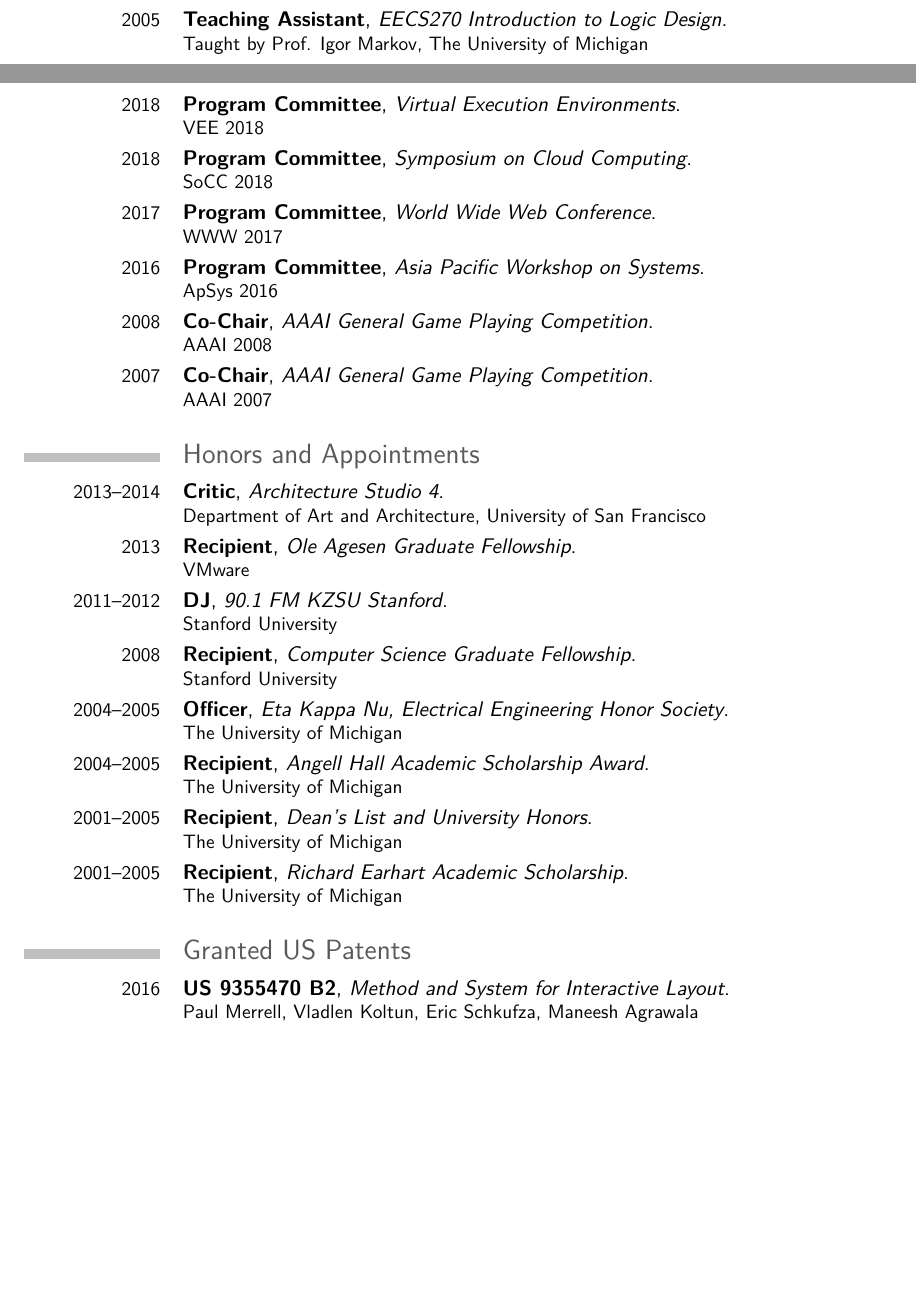
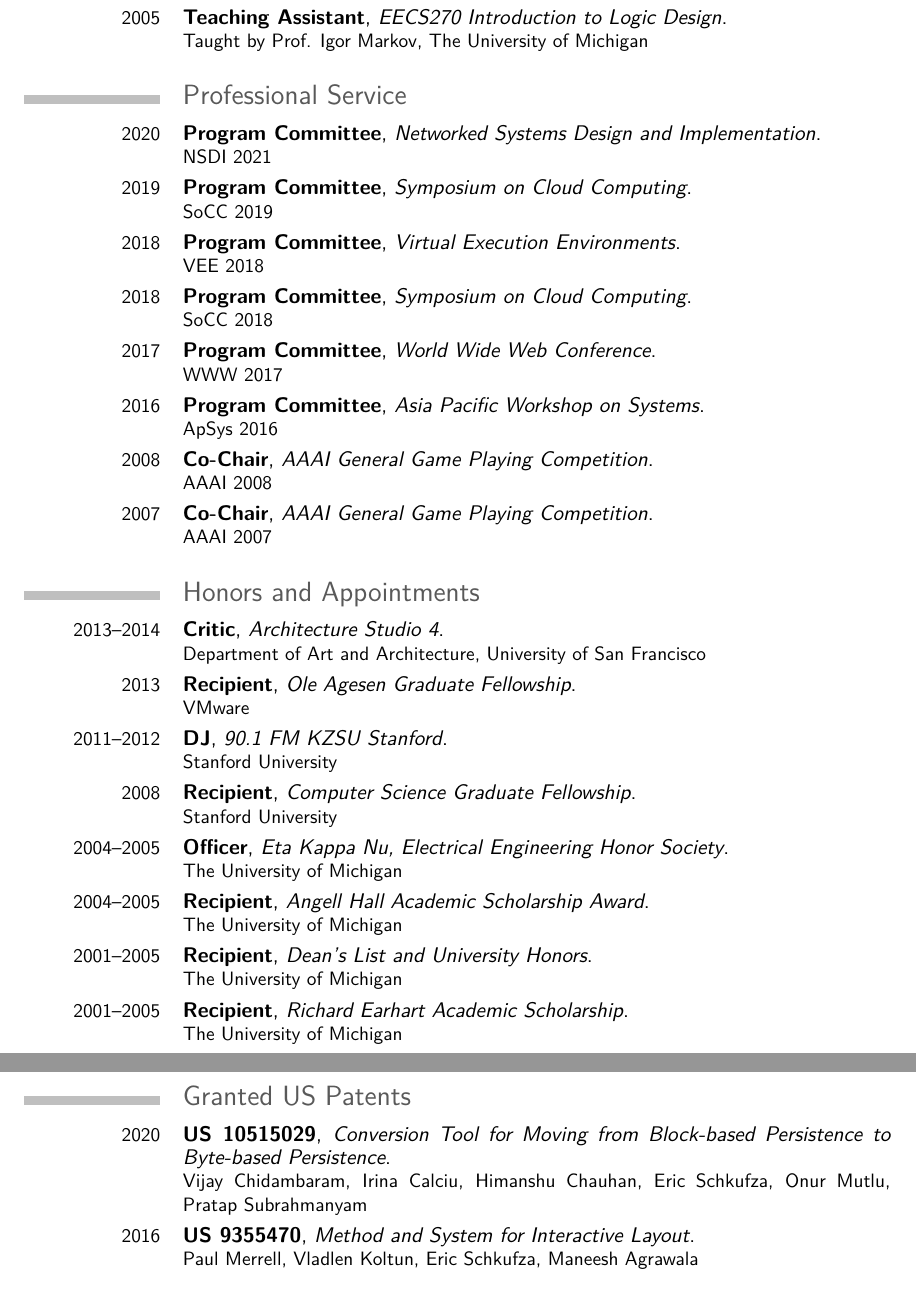
Before and after one commit to eschkufz/cv, a LaTeX CV (cv.tex): two parts of pages 1 and 2 of 4 before the commit and two parts of pages 2 and 3 of 4 after it, joined at a grey line, cut so that both start at the same text, the shorter picture padded with empty space. Compiled offline with pdfLaTeX.

Commit message:
New patents and job title
Signed-off-by: eric schkufza <eric.schkufza@gmail.com>

```diff
--- a/cv.tex
+++ b/cv.tex
@@ -60,4 +66,3 @@
 \cventry{2008}{Course Assistant}{CS227b General Game Playing}{}{}{Taught by Prof. Michael Genesereth, Stanford University}
 \cventry{2005}{Teaching Assistant}{EECS270 Introduction to Logic Design}{}{}{Taught by Prof. Igor Markov, The University of Michigan}
 
-\section{Advising Experience}
@@ -68,4 +69,6 @@
 \section{Professional Service}
+\cventry{2020}{Program Committee}{Networked Systems Design and Implementation}{}{}{NSDI 2021}
+\cventry{2019}{Program Committee}{Symposium on Cloud Computing}{}{}{SoCC 2019}
 \cventry{2018}{Program Committee}{Virtual Execution Environments}{}{}{VEE 2018}
 \cventry{2018}{Program Committee}{Symposium on Cloud Computing}{}{}{SoCC 2018}
 \cventry{2017}{Program Committee}{World Wide Web Conference}{}{}{WWW 2017}
@@ -85,9 +88,10 @@
 \cventry{2001--2005}{Recipient}{Richard Earhart Academic Scholarship}{}{}{The University of Michigan}
 
 \section{Granted US Patents}
-\cventry{2016}{US 9355470 B2}{Method and System for Interactive Layout}{}{}{Paul Merrell, Vladlen Koltun, Eric Schkufza, Maneesh Agrawala}
+\cventry{2020}{US 10515029}{Conversion Tool for Moving from Block-based Persistence to Byte-based Persistence}{}{}{Vijay Chidambaram, Irina Calciu, Himanshu Chauhan, Eric Schkufza, Onur Mutlu, Pratap Subrahmanyam}
+\cventry{2016}{US 9355470}{Method and System for Interactive Layout}{}{}{Paul Merrell, Vladlen Koltun, Eric Schkufza, Maneesh Agrawala}
 
-\section{Legal Work}
+\section{Case Work}
 \cventry{2013--2014}{Code Review}{Case No. 1:13cv740-AJT/TRJ}{}{}{Intellectual Ventures I LLC and Intellectual Ventures II LLC, Plaintiffs, v. Capital One Financial Corporation, Capital One Bank (USA), N.A., and Capital One, N.A., Defendants}
 \cventry{2013--2014}{Code Review}{Case No. 13-cv-61358-rosenbaum/hunt}{}{}{Intellectual Ventures I LLC and Intellectual Ventures II LLC, Plaintiffs, v. Motorola Mobility LLC, Defendant}
 \cventry{2012--2013}{Code Review}{Case No. 1:11-cv-908-SLR}{}{}{Intellectual Ventures I LLC and Intellectual Ventures II LLC, Plaintiffs v. Motorola Mobility, Inc., Defendant}
```
Also changed, not shown: cv.tex (14 more changed lines).
